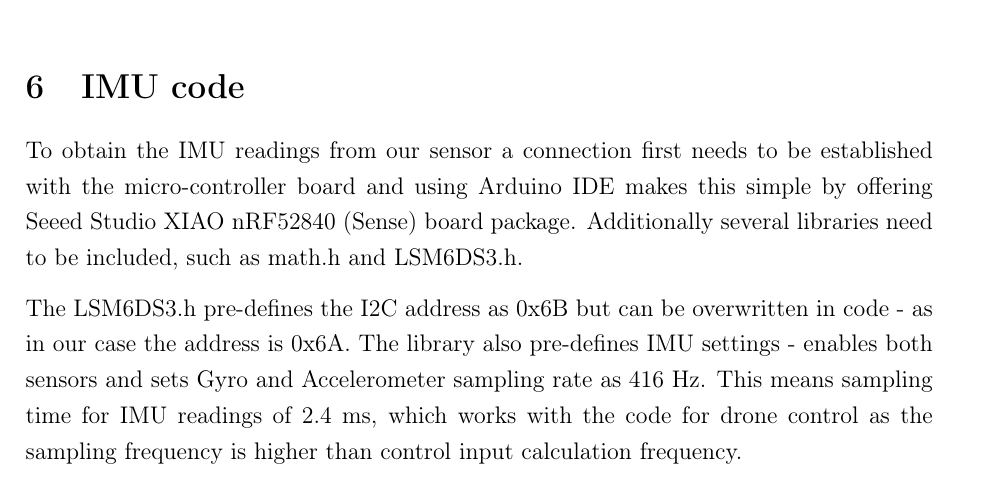
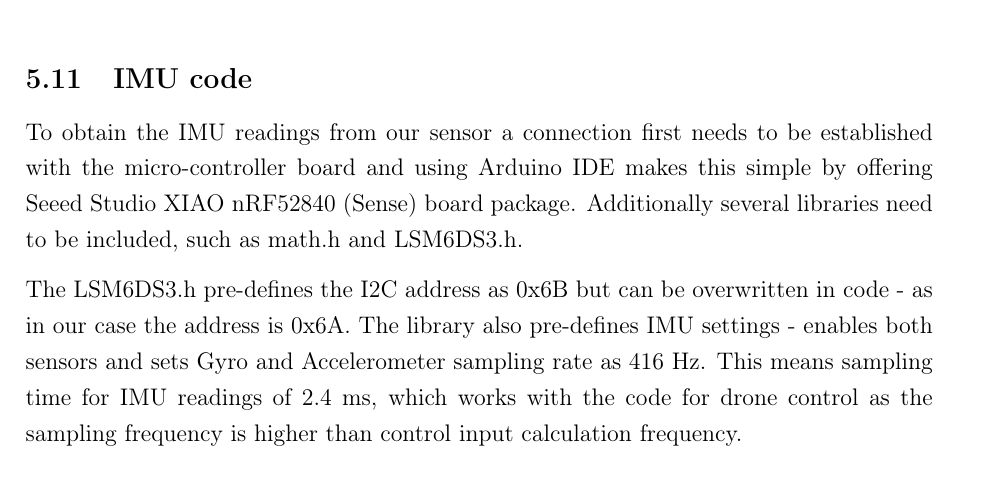
Before and after one commit to Oscilous/Ladybug, a LaTeX document (LaTeX/Report/main.tex, which reads LaTeX/Report/IMU/IMU.tex): part of page 42 of 69, cut so that both start at the same text. Compiled offline with pdfLaTeX.

Commit message:
Update IMU.tex

```diff
--- a/LaTeX/Report/IMU/IMU.tex
+++ b/LaTeX/Report/IMU/IMU.tex
@@ -230,8 +230,7 @@ The filtered values are then converted back to NED reference frame by using calc
     \label{fig:my_label}
 \end{figure}
 
-\section{IMU code}
-
+\subsection{IMU code}
 
 To obtain the IMU readings from our sensor a connection first needs to be established with the micro-controller board and using Arduino IDE makes this simple by offering Seeed Studio XIAO nRF52840 (Sense) board package. Additionally several libraries need to be included, such as math.h and LSM6DS3.h.
 
```
